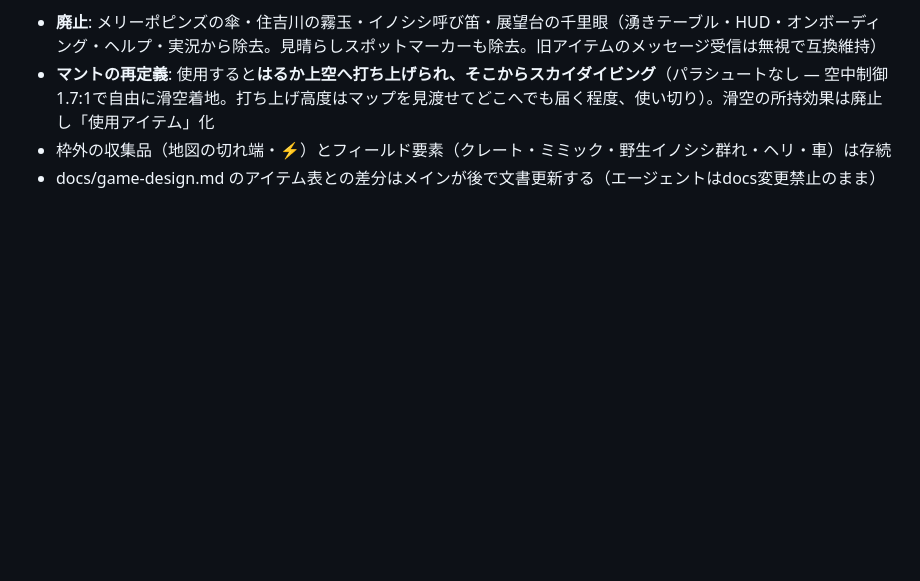
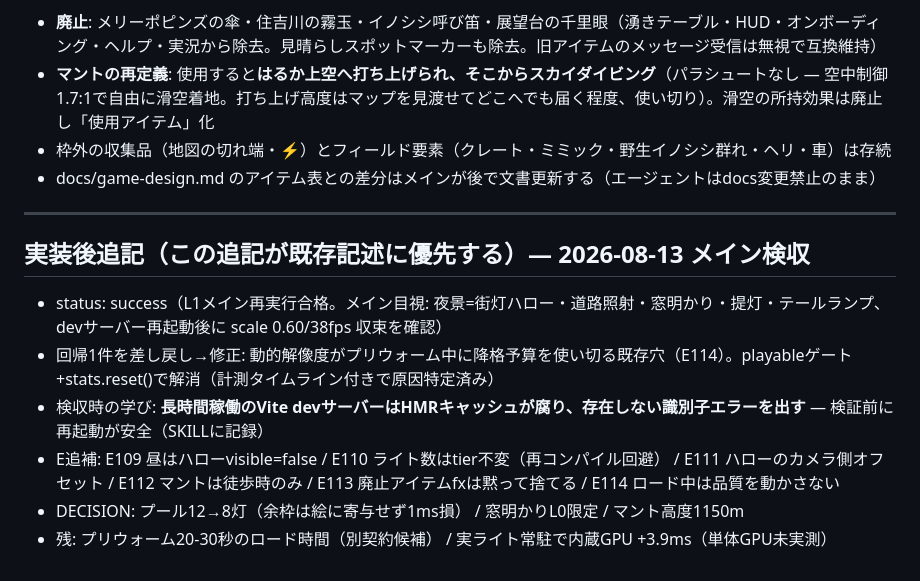
Before and after one commit to kaneta1992/kobe-sumiyoshi-3d, a Markdown page: .claude/contracts/15-day-night-cycle.md, the part around the change. Rendered like a GitHub page; blank space fills up the shorter version.

Commit message:
記録: 契約15検収追記（回帰修正込み）

```diff
--- a/.claude/contracts/15-day-night-cycle.md
+++ b/.claude/contracts/15-day-night-cycle.md
@@ -65,3 +65,14 @@
    - **マントの再定義**: 使用すると**はるか上空へ打ち上げられ、そこからスカイダイビング**（パラシュートなし — 空中制御1.7:1で自由に滑空着地。打ち上げ高度はマップを見渡せてどこへでも届く程度、使い切り）。滑空の所持効果は廃止し「使用アイテム」化
    - 枠外の収集品（地図の切れ端・⚡）とフィールド要素（クレート・ミミック・野生イノシシ群れ・ヘリ・車）は存続
    - docs/game-design.md のアイテム表との差分はメインが後で文書更新する（エージェントはdocs変更禁止のまま）
+
+---
+
+## 実装後追記（この追記が既存記述に優先する）— 2026-08-13 メイン検収
+
+- status: success（L1メイン再実行合格。メイン目視: 夜景=街灯ハロー・道路照射・窓明かり・提灯・テールランプ、devサーバー再起動後に scale 0.60/38fps 収束を確認）
+- 回帰1件を差し戻し→修正: 動的解像度がプリウォーム中に降格予算を使い切る既存穴（E114）。playableゲート+stats.reset()で解消（計測タイムライン付きで原因特定済み）
+- 検収時の学び: **長時間稼働のVite devサーバーはHMRキャッシュが腐り、存在しない識別子エラーを出す** — 検証前に再起動が安全（SKILLに記録）
+- E追補: E109 昼はハローvisible=false / E110 ライト数はtier不変（再コンパイル回避） / E111 ハローのカメラ側オフセット / E112 マントは徒歩時のみ / E113 廃止アイテムfxは黙って捨てる / E114 ロード中は品質を動かさない
+- DECISION: プール12→8灯（余枠は絵に寄与せず1ms損） / 窓明かりL0限定 / マント高度1150m
+- 残: プリウォーム20-30秒のロード時間（別契約候補） / 実ライト常駐で内蔵GPU +3.9ms（単体GPU未実測）
```
